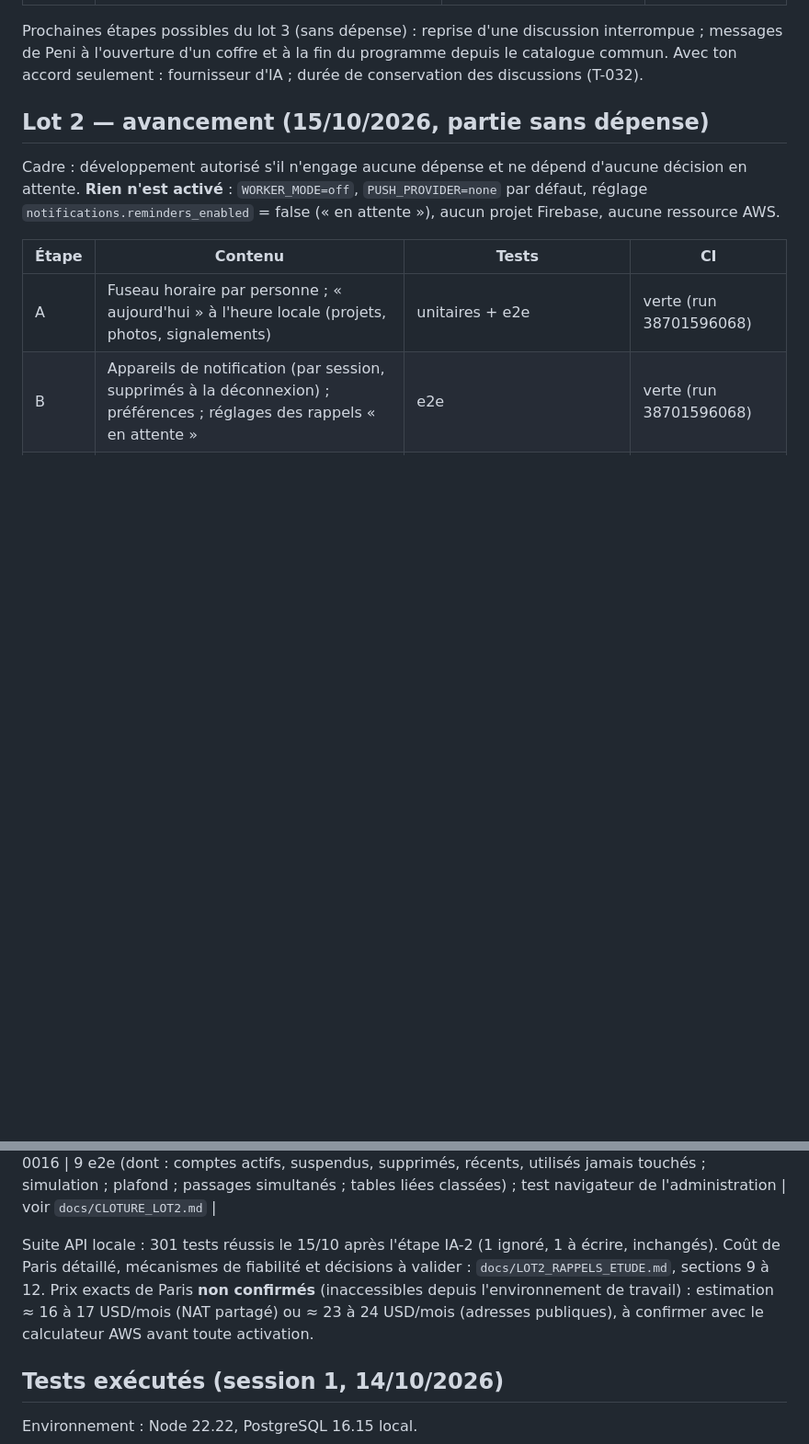
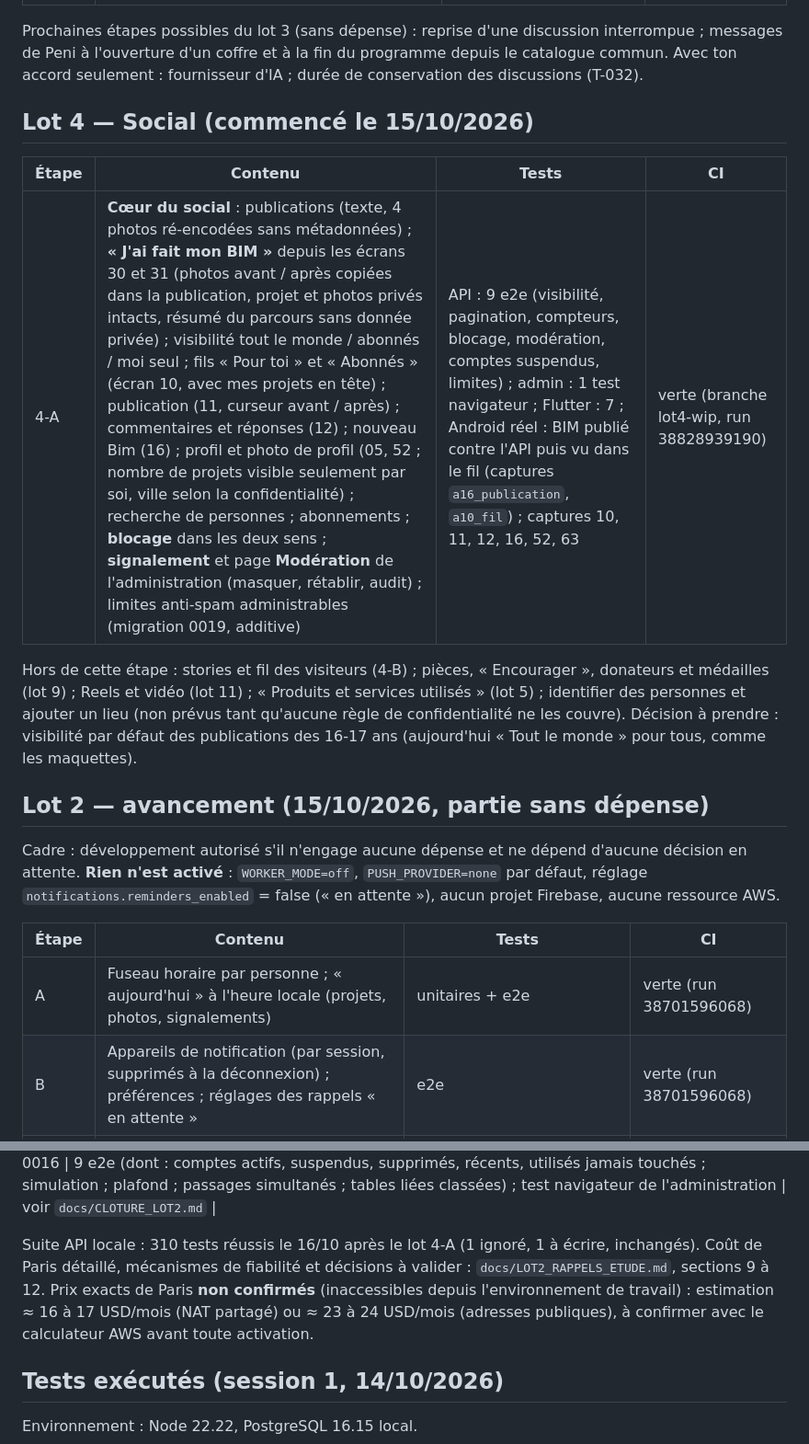
Before and after one commit to djannigraphi-prog/Bim, a Markdown page: PROJECT_STATUS.md, 2 parts joined by grey strips. Shown at 92% size. Rendered like a GitHub page; blank space fills up the shorter version.

Commit message:
PROJECT_STATUS : lot 4-A (social) vert en CI
Co-Authored-By: Claude Opus 5.5 <noreply@anthropic.com>
Claude-Session: https://claude.ai/code/session_016WKuFxRDNC81FbMRt6sjMz

```diff
--- a/PROJECT_STATUS.md
+++ b/PROJECT_STATUS.md
@@ -91,6 +91,14 @@ Analyse : `docs/DEPENDANCES_LOTS_2_3.md` (aucun blocage d'architecture ; journal
 
 Prochaines étapes possibles du lot 3 (sans dépense) : reprise d'une discussion interrompue ; messages de Peni à l'ouverture d'un coffre et à la fin du programme depuis le catalogue commun. Avec ton accord seulement : fournisseur d'IA ; durée de conservation des discussions (T-032).
 
+## Lot 4 — Social (commencé le 15/10/2026)
+
+| Étape | Contenu | Tests | CI |
+| --- | --- | --- | --- |
+| 4-A | **Cœur du social** : publications (texte, 4 photos ré-encodées sans métadonnées) ; **« J'ai fait mon BIM »** depuis les écrans 30 et 31 (photos avant / après copiées dans la publication, projet et photos privés intacts, résumé du parcours sans donnée privée) ; visibilité tout le monde / abonnés / moi seul ; fils « Pour toi » et « Abonnés » (écran 10, avec mes projets en tête) ; publication (11, curseur avant / après) ; commentaires et réponses (12) ; nouveau Bim (16) ; profil et photo de profil (05, 52 ; nombre de projets visible seulement par soi, ville selon la confidentialité) ; recherche de personnes ; abonnements ; **blocage** dans les deux sens ; **signalement** et page **Modération** de l'administration (masquer, rétablir, audit) ; limites anti-spam administrables (migration 0019, additive) | API : 9 e2e (visibilité, pagination, compteurs, blocage, modération, comptes suspendus, limites) ; admin : 1 test navigateur ; Flutter : 7 ; Android réel : BIM publié contre l'API puis vu dans le fil (captures `a16_publication`, `a10_fil`) ; captures 10, 11, 12, 16, 52, 63 | verte (branche lot4-wip, run 38828939190) |
+
+Hors de cette étape : stories et fil des visiteurs (4-B) ; pièces, « Encourager », donateurs et médailles (lot 9) ; Reels et vidéo (lot 11) ; « Produits et services utilisés » (lot 5) ; identifier des personnes et ajouter un lieu (non prévus tant qu'aucune règle de confidentialité ne les couvre). Décision à prendre : visibilité par défaut des publications des 16-17 ans (aujourd'hui « Tout le monde » pour tous, comme les maquettes).
+
 ## Lot 2 — avancement (15/10/2026, partie sans dépense)
 
 Cadre : développement autorisé s'il n'engage aucune dépense et ne dépend d'aucune décision en attente. **Rien n'est activé** : `WORKER_MODE=off`, `PUSH_PROVIDER=none` par défaut, réglage `notifications.reminders_enabled` = false (« en attente »), aucun projet Firebase, aucune ressource AWS.
@@ -114,7 +122,7 @@ Cadre : développement autorisé s'il n'engage aucune dépense et ne dépend d'a
 | N | **Décisions du 15/10, 15 h 44 (T-030)** : heures calmes option B (rappel à l'heure choisie envoyé, relances bloquées, jamais reportées) ; textes de Peni v3 (tâche en tête, pose encourageante), provisoires ; bouton « Les 3 textes de Peni » pour les téléphones (T17) | unitaires (7 cas d'heures calmes, nuit minute par minute, textes, copie de l'app identique au serveur) ; e2e (relance bloquée après coup, rappel initial envoyé, aucun doublon) ; Flutter | voir `docs/CLOTURE_LOT2.md` |
 | O | **Purge des comptes jamais vérifiés** (30 jours), **désactivée et en simulation par défaut** : verrou, plafond de 500, aucun code récent, audit sans donnée personnelle, page Maintenance de l'administration (simulation à la demande) ; migration 0016 | 9 e2e (dont : comptes actifs, suspendus, supprimés, récents, utilisés jamais touchés ; simulation ; plafond ; passages simultanés ; tables liées classées) ; test navigateur de l'administration | voir `docs/CLOTURE_LOT2.md` |
 
-Suite API locale : 301 tests réussis le 15/10 après l'étape IA-2 (1 ignoré, 1 à écrire, inchangés). Coût de Paris détaillé, mécanismes de fiabilité et décisions à valider : `docs/LOT2_RAPPELS_ETUDE.md`, sections 9 à 12. Prix exacts de Paris **non confirmés** (inaccessibles depuis l'environnement de travail) : estimation ≈ 16 à 17 USD/mois (NAT partagé) ou ≈ 23 à 24 USD/mois (adresses publiques), à confirmer avec le calculateur AWS avant toute activation.
+Suite API locale : 310 tests réussis le 16/10 après le lot 4-A (1 ignoré, 1 à écrire, inchangés). Coût de Paris détaillé, mécanismes de fiabilité et décisions à valider : `docs/LOT2_RAPPELS_ETUDE.md`, sections 9 à 12. Prix exacts de Paris **non confirmés** (inaccessibles depuis l'environnement de travail) : estimation ≈ 16 à 17 USD/mois (NAT partagé) ou ≈ 23 à 24 USD/mois (adresses publiques), à confirmer avec le calculateur AWS avant toute activation.
 
 ## Tests exécutés (session 1, 14/10/2026)
 
```
